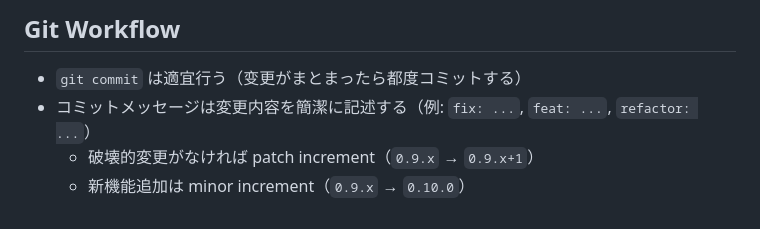
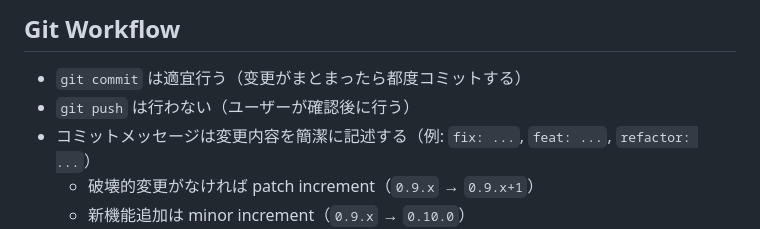
Before and after one commit to ntsklab/hollo-stream-proxy, a Markdown page: AGENTS.md, the part around the change. Rendered like a GitHub page.

Commit message:
docs: clarify that git push is performed by the user

```diff
--- a/AGENTS.md
+++ b/AGENTS.md
@@ -54,6 +54,7 @@ No test framework. Verify via:
 ## Git Workflow
 
 - `git commit` は適宜行う（变更がまとまったら都度コミットする）
+- `git push` は行わない（ユーザーが確認後に行う）
 - コミットメッセージは変更内容を簡潔に記述する（例: `fix: ...`, `feat: ...`, `refactor: ...`）
   - 破壊的変更がなければ patch increment（`0.9.x` → `0.9.x+1`）
   - 新機能追加は minor increment（`0.9.x` → `0.10.0`）
```
